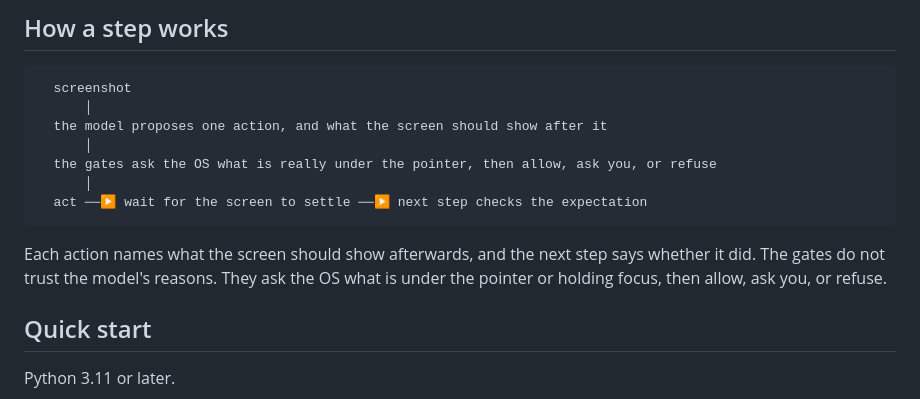
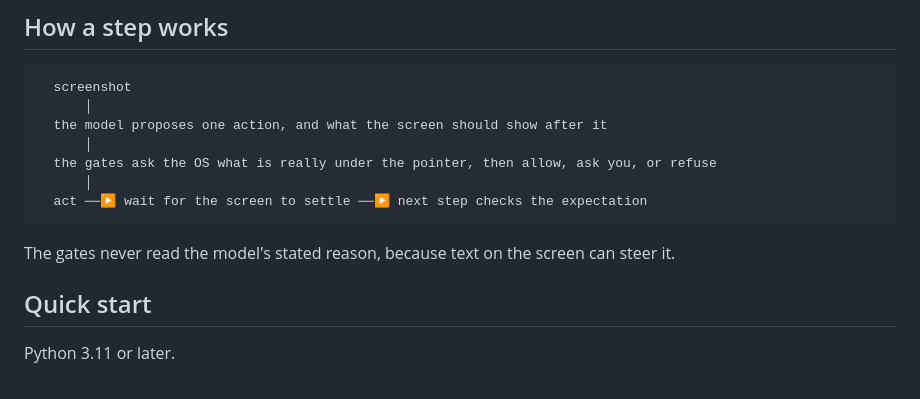
Before and after one commit to kanishkpaul/casca, a Markdown page: README.md, the part around the change. Rendered like a GitHub page.

Commit message:
Drop the paragraph that repeated the step diagram
The vertical diagram already says what the paragraph under it said; one sentence remains, on why the gates ignore the model's reasons.

````diff
--- a/README.md
+++ b/README.md
@@ -31,9 +31,7 @@ It runs on the model you choose: hosted with your own key, or local on your mach
   act ──▶ wait for the screen to settle ──▶ next step checks the expectation
 ```
 
-Each action names what the screen should show afterwards, and the next step says whether it did.
-The gates do not trust the model's reasons. They ask the OS what is under the pointer or holding
-focus, then allow, ask you, or refuse.
+The gates never read the model's stated reason, because text on the screen can steer it.
 
 ## Quick start
 
````
